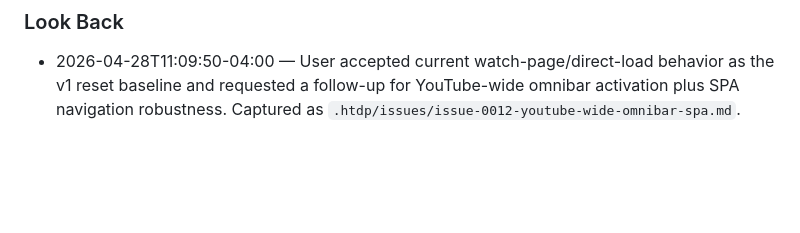
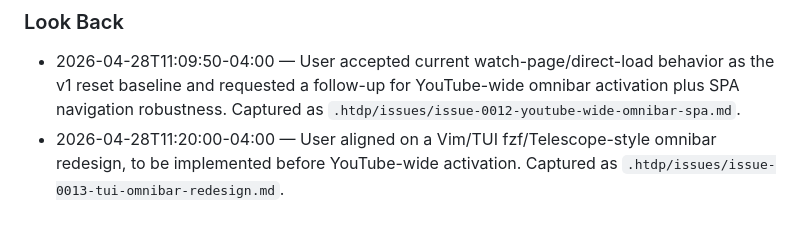
Before and after one commit to shihabdider/vilify, a Markdown page: .htdp/iteration.md, the part around the change. GitHub-like rendering; blank space fills up the shorter version.

Commit message:
docs: add tui omnibar redesign issue

```diff
--- a/.htdp/iteration.md
+++ b/.htdp/iteration.md
@@ -87,3 +87,4 @@ Greenfield/data-definition-driven reset. Define the new runtime around:
 ### Look Back
 
 - 2026-04-28T11:09:50-04:00 — User accepted current watch-page/direct-load behavior as the v1 reset baseline and requested a follow-up for YouTube-wide omnibar activation plus SPA navigation robustness. Captured as `.htdp/issues/issue-0012-youtube-wide-omnibar-spa.md`.
+- 2026-04-28T11:20:00-04:00 — User aligned on a Vim/TUI fzf/Telescope-style omnibar redesign, to be implemented before YouTube-wide activation. Captured as `.htdp/issues/issue-0013-tui-omnibar-redesign.md`.
```
Also changed, not shown: .htdp/issues/issue-0013-tui-omnibar-redesign.md (added, +76 -0 lines).
